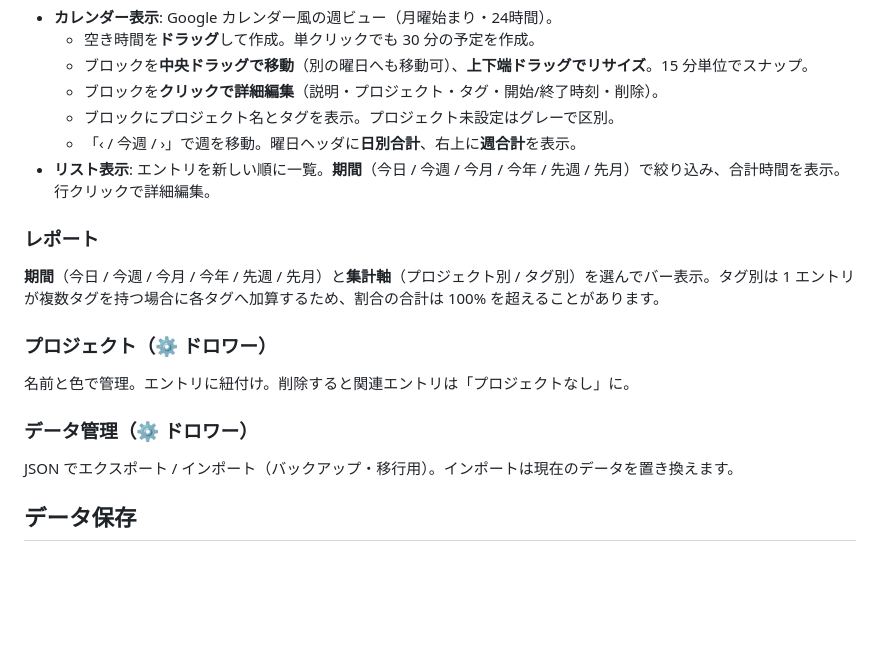
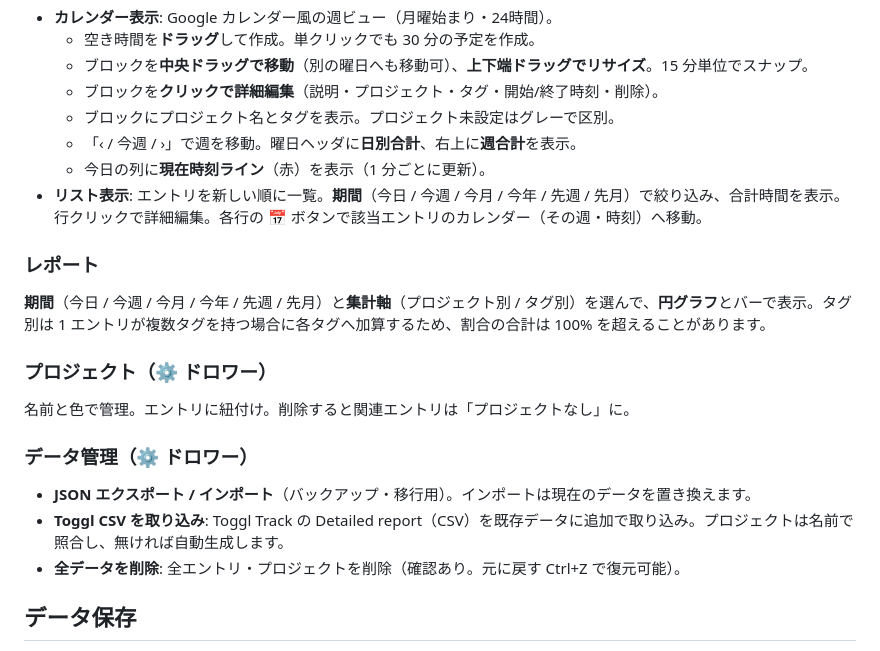
Before and after one commit to kbtaniguchi/time-tracker, a Markdown page: README.md, the part around the change. Rendered like a GitHub page; blank space fills up the shorter version.

Commit message:
README.mdを更新し、リスト表示の説明を明確化。レポートセクションに円グラフ表示を追加し、データ管理機能の説明を強化。

```diff
--- a/README.md
+++ b/README.md
@@ -33,11 +33,12 @@ time-tracker/
   - ブロックを**クリックで詳細編集**（説明・プロジェクト・タグ・開始/終了時刻・削除）。
   - ブロックにプロジェクト名とタグを表示。プロジェクト未設定はグレーで区別。
   - 「‹ / 今週 / ›」で週を移動。曜日ヘッダに**日別合計**、右上に**週合計**を表示。
-- **リスト表示**: エントリを新しい順に一覧。**期間**（今日 / 今週 / 今月 / 今年 / 先週 / 先月）で絞り込み、合計時間を表示。行クリックで詳細編集。
+  - 今日の列に**現在時刻ライン**（赤）を表示（1 分ごとに更新）。
+- **リスト表示**: エントリを新しい順に一覧。**期間**（今日 / 今週 / 今月 / 今年 / 先週 / 先月）で絞り込み、合計時間を表示。行クリックで詳細編集。各行の 📅 ボタンで該当エントリのカレンダー（その週・時刻）へ移動。
 
 ### レポート
 
-**期間**（今日 / 今週 / 今月 / 今年 / 先週 / 先月）と**集計軸**（プロジェクト別 / タグ別）を選んでバー表示。タグ別は 1 エントリが複数タグを持つ場合に各タグへ加算するため、割合の合計は 100% を超えることがあります。
+**期間**（今日 / 今週 / 今月 / 今年 / 先週 / 先月）と**集計軸**（プロジェクト別 / タグ別）を選んで、**円グラフ**とバーで表示。タグ別は 1 エントリが複数タグを持つ場合に各タグへ加算するため、割合の合計は 100% を超えることがあります。
 
 ### プロジェクト（⚙ ドロワー）
 
@@ -45,7 +46,9 @@ time-tracker/
 
 ### データ管理（⚙ ドロワー）
 
-JSON でエクスポート / インポート（バックアップ・移行用）。インポートは現在のデータを置き換えます。
+- **JSON エクスポート / インポート**（バックアップ・移行用）。インポートは現在のデータを置き換えます。
+- **Toggl CSV を取り込み**: Toggl Track の Detailed report（CSV）を既存データに追加で取り込み。プロジェクトは名前で照合し、無ければ自動生成します。
+- **全データを削除**: 全エントリ・プロジェクトを削除（確認あり。元に戻す Ctrl+Z で復元可能）。
 
 ## データ保存
 
```
